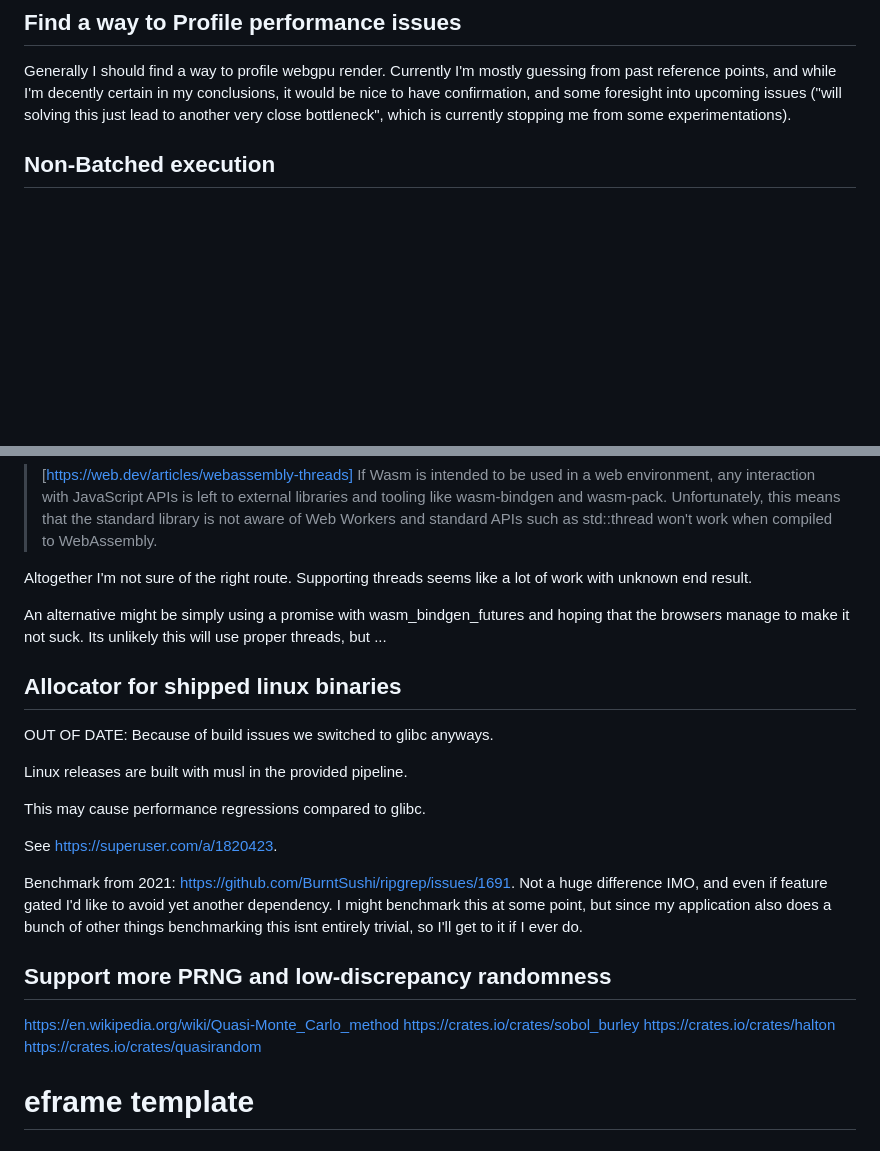
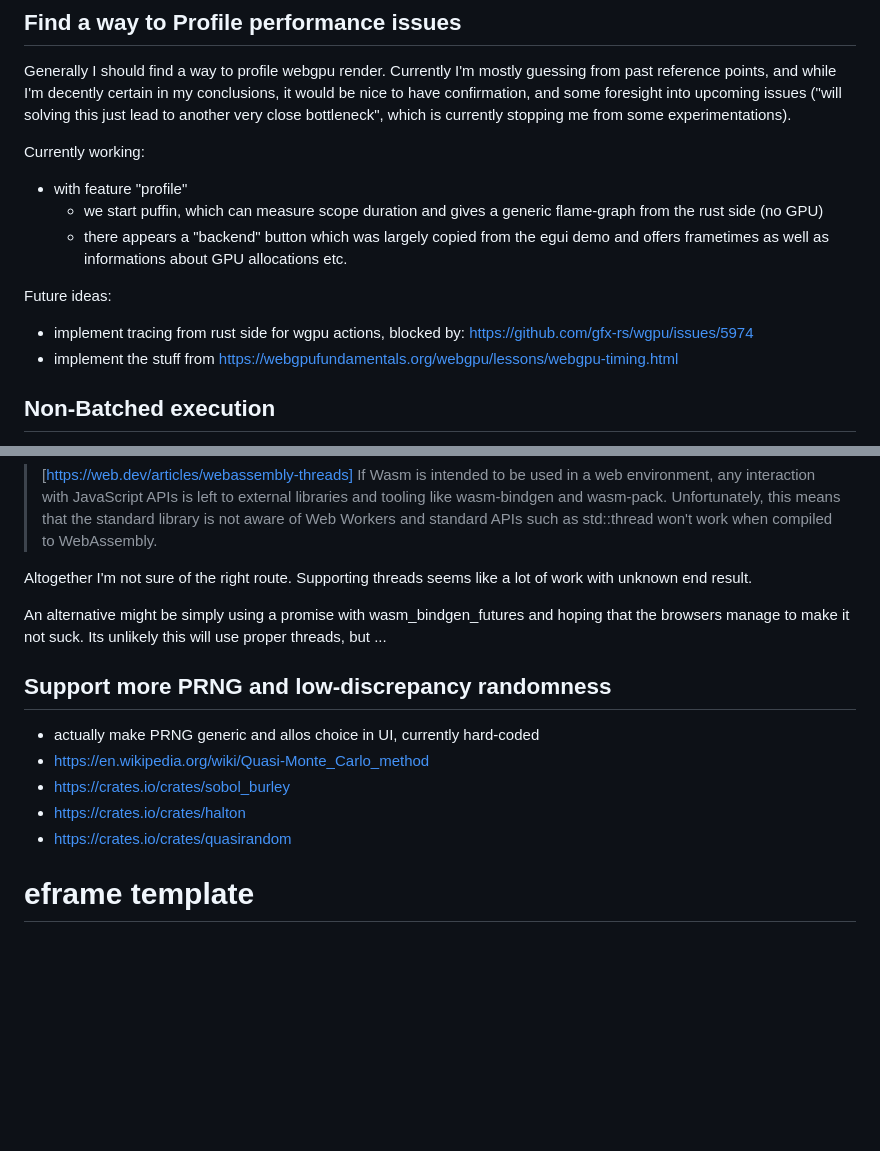
Before and after one commit to 9SMTM6/mcmc-demo, a Markdown page: README.md, 2 parts joined by grey strips. Rendered like a GitHub page; blank space fills up the shorter version.

```diff
--- a/README.md
+++ b/README.md
@@ -38,6 +38,15 @@ We would need to split this up, but thats not really easy, and probably goes kin
 
 Generally I should find a way to profile webgpu render. Currently I'm mostly guessing from past reference points, and while I'm decently certain in my conclusions, it would be nice to have confirmation, and some foresight into upcoming issues ("will solving this just lead to another very close bottleneck", which is currently stopping me from some experimentations).
 
+Currently working:
+* with feature "profile"
+  * we start puffin, which can measure scope duration and gives a generic flame-graph from the rust side (no GPU)
+  * there appears a "backend" button which was largely copied from the egui demo and offers frametimes as well as informations about GPU allocations etc.
+
+Future ideas:
+* implement tracing from rust side for wgpu actions, blocked by: https://github.com/gfx-rs/wgpu/issues/5974
+* implement the stuff from https://webgpufundamentals.org/webgpu/lessons/webgpu-timing.html
+
 ## Non-Batched execution
 
 Currently I only support batched execution, to quickly see results of different configurations.
@@ -77,24 +86,13 @@ Altogether I'm not sure of the right route. Supporting threads seems like a lot
 
 An alternative might be simply using a promise with wasm_bindgen_futures and hoping that the browsers manage to make it not suck. Its unlikely this will use proper threads, but ...
 
-## Allocator for shipped linux binaries
-
-OUT OF DATE: Because of build issues we switched to glibc anyways.
-
-Linux releases are built with musl in the provided pipeline.
-
-This may cause performance regressions compared to glibc.
-
-See https://superuser.com/a/1820423.
-
-Benchmark from 2021: https://github.com/BurntSushi/ripgrep/issues/1691. Not a huge difference IMO, and even if feature gated I'd like to avoid yet another dependency. I might benchmark this at some point, but since my application also does a bunch of other things benchmarking this isnt entirely trivial, so I'll get to it if I ever do.
-
 ## Support more PRNG and low-discrepancy randomness
 
-https://en.wikipedia.org/wiki/Quasi-Monte_Carlo_method
-https://crates.io/crates/sobol_burley
-https://crates.io/crates/halton
-https://crates.io/crates/quasirandom
+* actually make PRNG generic and allos choice in UI, currently hard-coded
+* https://en.wikipedia.org/wiki/Quasi-Monte_Carlo_method
+* https://crates.io/crates/sobol_burley
+* https://crates.io/crates/halton
+* https://crates.io/crates/quasirandom
 
 # eframe template
 
```
